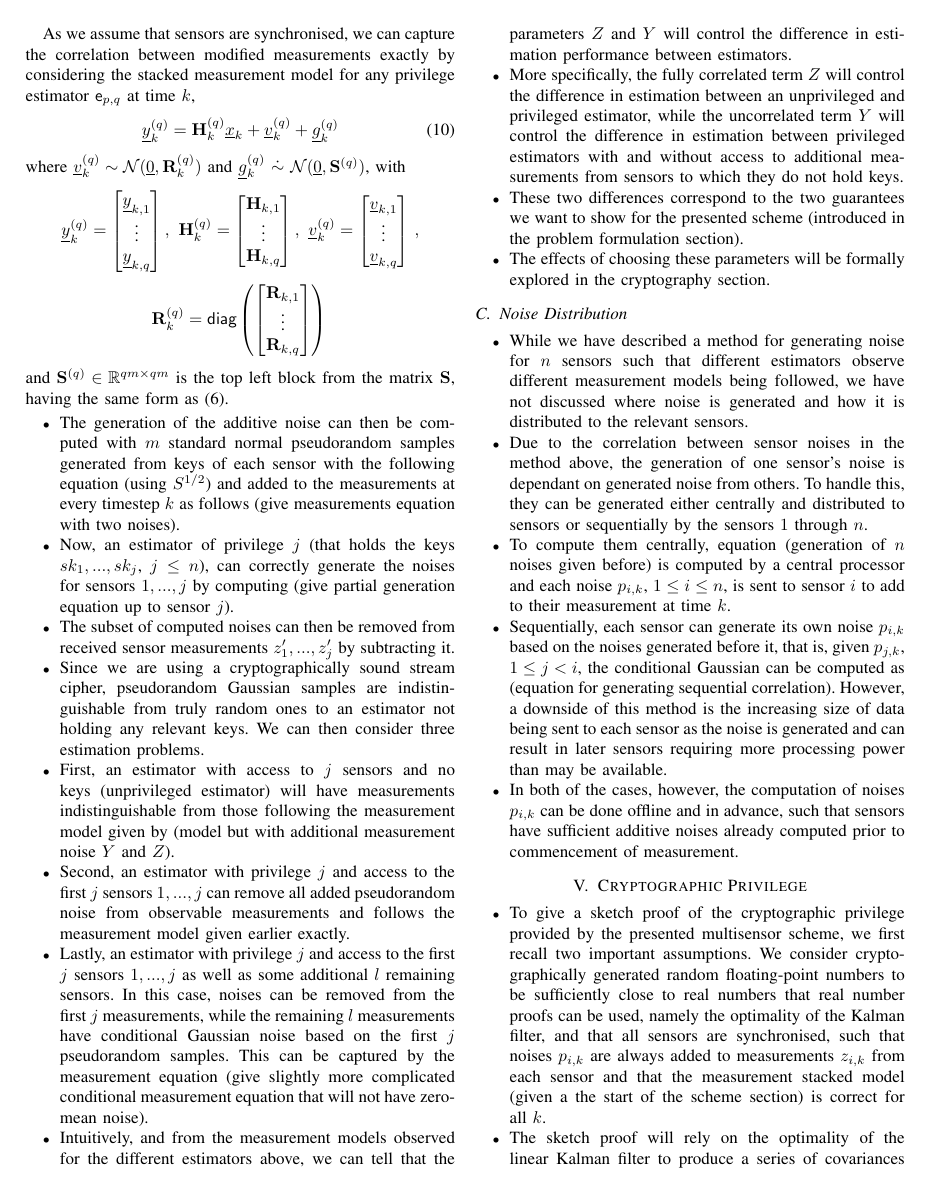
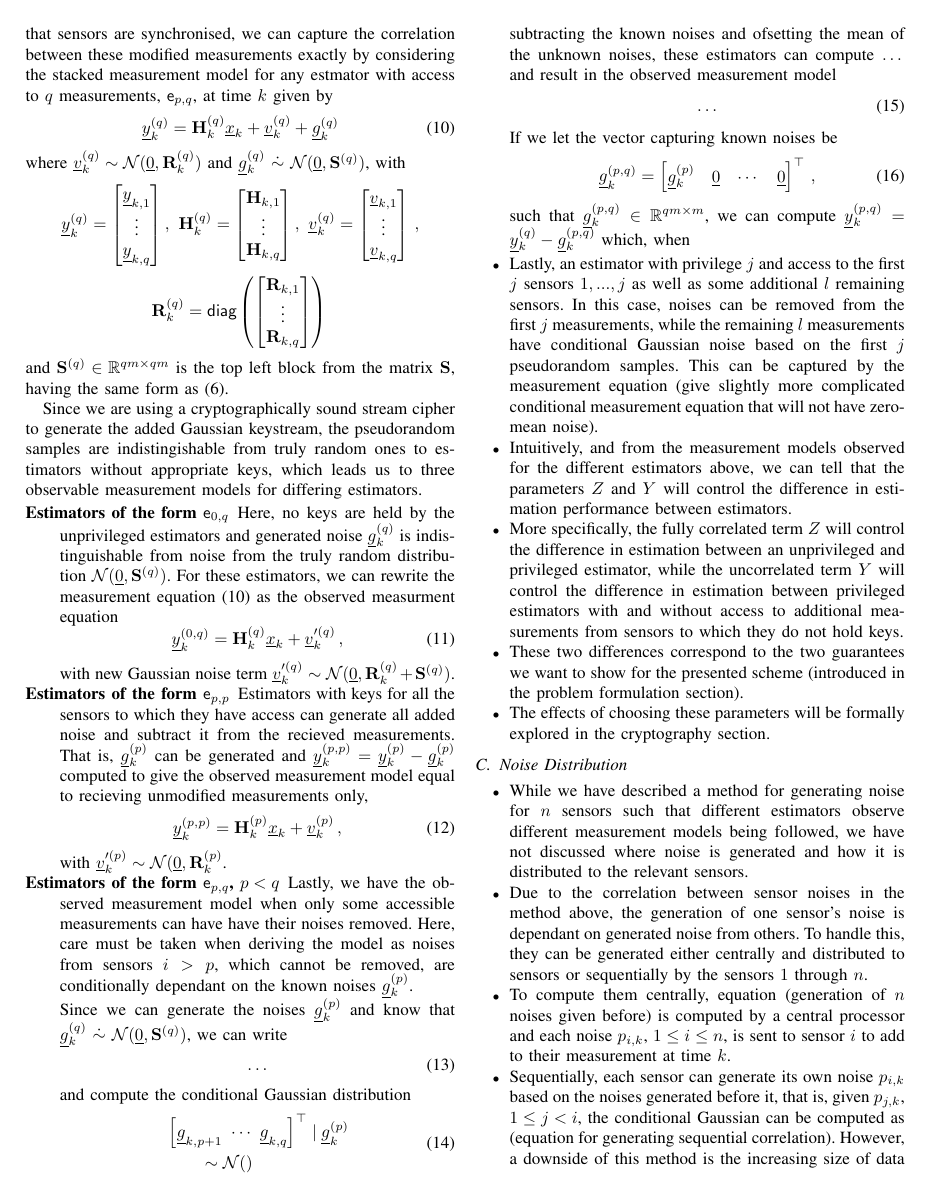
Before and after one commit to omubtcezq/PrivilegedFusion, a LaTeX paper (main.tex): page 4 of 6. Compiled offline with pdfLaTeX; a missing font is replaced by an installed copy or a similar font; a LaTeX package or settings file that is missing is left out.

Commit message:
Continued on observed measurement models, almost done. Notation might need to be reworked due to the over-use of ^{(a)} notation

```diff
--- a/main.tex
+++ b/main.tex
@@ -306,22 +306,15 @@ With \eqref{eqn:p_correlated_noises_generation}, at every timestep $k$, $\vec{g}
 %
 
 \subsection{Measurement Modification}
-With a way to generate noises for sensors and estimators, we can introduce the means of measurement modification and the observable measurement models for different estimators.
-
-Measurement modification is peformed by adding noises $\vec{g}_k^{(N)}$ to measurements from each sensor $i$ before making them public, resulting in modified measurement equations for each sensor,
+With a way to generate noises for sensors and estimators, we can introduce the means of measurement modification and the observable measurement models for different estimators. Measurement modification is peformed by adding noises $\vec{g}_k^{(N)}$ to measurements from each sensor $i$ before making them public, resulting in modified measurement equations for each sensor,
 \begin{equation}
 \begin{split}
   \vec{y}_{k,i}^{(up)} &= \vec{y}_{k,i} + \vec{g}_{k,i}\\
   &= \mat{H}_{k,i}\vec{x}_k + \vec{v}_{k,i} + \vec{g}_{k,i}\,,
 \end{split}
 \end{equation}
-where $\vec{v}_{k,i}\sim\mathcal{N}(\vec{0},\mat{R}_{k,i})$ and $\left[\vec{g}_{k,1}\ \cdots\ \vec{g}_{k,N}\right]^\top\ \dot{\sim}\ \mathcal{N}(\vec{0}, \mat{S})$.
-
-
-
-
-As we assume that sensors are synchronised, we can capture the correlation between modified measurements exactly by considering the stacked measurement model for any privilege estimator $\mathsf{e}_{p,q}$ at time $k$,
-\begin{equation}
+with real measurement noise $\vec{v}_{k,i}\sim\mathcal{N}(\vec{0},\mat{R}_{k,i})$ and the vector of all added noises $\vec{g}_k^{(N)}\ \dot{\sim}\ \mathcal{N}(\vec{0}, \mat{S})$. As we assume that sensors are synchronised, we can capture the correlation between these modified measurements exactly by considering the stacked measurement model for any estmator with access to $q$ measurements, $\mathsf{e}_{p,q}$, at time $k$ given by
+\begin{equation}\label{eqn:measurement_equation}
   \vec{y}_k^{(q)} = \mat{H}_k^{(q)}\vec{x}_k + \vec{v}_k^{(q)} + \vec{g}_k^{(q)}
 \end{equation}
 where $\vec{v}_k^{(q)}\sim\mathcal{N}(\vec{0},\mat{R}_k^{(q)})$ and $\vec{g}_k^{(q)}\ \dot{\sim}\ \mathcal{N}(\vec{0},\mat{S}^{(q)})$, with
@@ -355,19 +348,59 @@ where $\vec{v}_k^{(q)}\sim\mathcal{N}(\vec{0},\mat{R}_k^{(q)})$ and $\vec{g}_k^{
 \end{equation*}
 and $\mat{S}^{(q)} \in \mathbb{R}^{qm\times qm}$ is the top left block from the matrix $\mat{S}$, having the same form as \eqref{eqn:noise_correlation_matrix}.
 
+Since we are using a cryptographically sound stream cipher to generate the added Gaussian keystream, the pseudorandom samples are indistingishable from truly random ones to estimators without appropriate keys, which leads us to three observable measurement models for differing estimators.
+\begin{LaTeXdescription}
+  \item[Estimators of the form $\mathsf{e}_{0,q}$] Here, no keys are held by the unprivileged estimators and generated noise $\vec{g}_k^{(q)}$ is indistinguishable from noise from the truly random distribution $\mathcal{N}(\vec{0}, \mat{S}^{(q)})$. For these estimators, we can rewrite the measurement equation \eqref{eqn:measurement_equation} as the observed measurment equation
+  \begin{equation}
+    \vec{y}_k^{(0,q)} = \mat{H}_k^{(q)}\vec{x}_k + \vec{v}_k^{\prime(q)}\,,
+  \end{equation}
+  with new Gaussian noise term $\vec{v}_k^{\prime(q)} \sim \mathcal{N}(\vec{0}, \mat{R}_k^{(q)}+\mat{S}^{(q)})$.
+
+  \item[Estimators of the form $\mathsf{e}_{p,p}$] Estimators with keys for all the sensors to which they have access can generate all added noise and subtract it from the recieved measurements. That is, $\vec{g}_k^{(p)}$ can be generated and $\vec{y}_k^{(p,p)}=\vec{y}_k^{(p)}-\vec{g}_k^{(p)}$ computed to give the observed measurement model equal to recieving unmodified measurements only,
+  \begin{equation}
+    \vec{y}_k^{(p,p)} = \mat{H}_k^{(p)}\vec{x}_k + \vec{v}_k^{(p)}\,,
+  \end{equation}
+  with $\vec{v}_k^{\prime(p)} \sim \mathcal{N}(\vec{0}, \mat{R}_k^{(p)}$.
+
+  \item[Estimators of the form $\mathsf{e}_{p,q}$, $p<q$] Lastly, we have the observed measurement model when only some accessible measurements can have have their noises removed. Here, care must be taken when deriving the model as noises from sensors $i>p$, which cannot be removed, are conditionally dependant on the known noises $\vec{g}_k^{(p)}$.
+
+  Since we can generate the noises $\vec{g}_k^{(p)}$ and know that $\vec{g}_k^{(q)}\ \dot{\sim}\ \mathcal{N}(\vec{0}, \mat{S}^{(q)})$, we can write
+  \begin{equation}
+    \dots
+  \end{equation}
+  and compute the conditional Gaussian distribution
+  \begin{equation}
+    \begin{split}
+      &\left[\vec{g}_{k,p+1}\ \cdots\ \vec{g}_{k,q}\right]^\top \mid \vec{g}_k^{(p)}\\
+      &\qquad \sim \mathcal{N}()
+    \end{split}
+  \end{equation}
+
+  subtracting the known noises and ofsetting the mean of the unknown noises, these estimators can compute $\dots$ and result in the observed measurement model
+  \begin{equation}
+    \dots
+  \end{equation}
+
+
+
+  % probably don't use the below part
+  If we let the vector capturing known noises be
+  \begin{equation}
+    \vec{g}_k^{(p,q)}=
+    \begin{bmatrix}
+      \vec{g}_k^{(p)} & \vec{0} & \cdots & \vec{0}
+    \end{bmatrix}^\top\,,
+  \end{equation}
+  such that $\vec{g}_k^{(p,q)} \in \mathbb{R}^{qm \times m}$, we can compute $\vec{y}_k^{(p,q)}=\vec{y}_k^{(q)}-\vec{g}_k^{(p,q)}$ which, when
+\end{LaTeXdescription}
 
 \begin{itemize}
-  %\item Similarly to the Gaussian keystream introduced earlier, pseudorandom standard normal samples can be correlated when transformed together even when generated using different keys.
-  %\item To capture a correlation between additive noises from each sensor, we introduce the fully correlated component $Z$ and the uncorrelated component $Y$ and given $n$ sensors we define the generated noise cross-correlation matrix as $S$ (give equation).
-  \item The generation of the additive noise can then be computed with $m$ standard normal pseudorandom samples generated from keys of each sensor with the following equation (using $S^{1/2}$) and added to the measurements at every timestep $k$ as follows (give measurements equation with two noises).
-  %\item In the equation above, computing $S^{1/2}$ requires more than the simpler requirement in single sensor pseudorandom Gaussian keystream ($S^{1/2}S^{1/2\top}=S)$), as the form of the matrix $S^{1/2}$ will affect which subsets of keys are sufficient for partially computing the correlated noises. That is, privileged estimators that only hold a subset of sensor keys should still be able to generate the correlated pseudorandom Gaussian keystream for the subset of sensors for which they hold keys, but not for the remaining sensors.
-  %\item To achieve this and support the privileges introduced in the previous subsection, a lower-triangular form of $S^{1/2}$ is required, for which we will use the Cholesky decomposition. In this form, computing $S^{1/2}$ for a subset of sensors $1,...,j$, $j\leq n$ satisfies the following (equation showing that this matrix is the top left block matrix of the equivalent decomposition for all $n$ sensors).
-  \item Now, an estimator of privilege $j$ (that holds the keys $sk_1,...,sk_j$, $j\leq n$), can correctly generate the noises for sensors $1,...,j$ by computing (give partial generation equation up to sensor $j$).
-  \item The subset of computed noises can then be removed from received sensor measurements $z'_1,...,z'_j$ by subtracting it.
+  %\item Now, an estimator of privilege $j$ (that holds the keys $sk_1,...,sk_j$, $j\leq n$), can correctly generate the noises for sensors $1,...,j$ by computing (give partial generation equation up to sensor $j$).
+  %\item The subset of computed noises can then be removed from received sensor measurements $z'_1,...,z'_j$ by subtracting it.
 
-  \item Since we are using a cryptographically sound stream cipher, pseudorandom Gaussian samples are indistinguishable from truly random ones to an estimator not holding any relevant keys. We can then consider three estimation problems.
-  \item First, an estimator with access to $j$ sensors and no keys (unprivileged estimator) will have measurements indistinguishable from those following the measurement model given by (model but with additional measurement noise $Y$ and $Z$).
-  \item Second, an estimator with privilege $j$ and access to the first $j$ sensors $1,...,j$ can remove all added pseudorandom noise from observable measurements and follows the measurement model given earlier exactly.
+  %\item Since we are using a cryptographically sound stream cipher, pseudorandom Gaussian samples are indistinguishable from truly random ones to an estimator not holding any relevant keys. We can then consider three estimation problems.
+  %\item First, an estimator with access to $j$ sensors and no keys (unprivileged estimator) will have measurements indistinguishable from those following the measurement model given by (model but with additional measurement noise $Y$ and $Z$).
+  %\item Second, an estimator with privilege $j$ and access to the first $j$ sensors $1,...,j$ can remove all added pseudorandom noise from observable measurements and follows the measurement model given earlier exactly.
   \item Lastly, an estimator with privilege $j$ and access to the first $j$ sensors $1,...,j$ as well as some additional $l$ remaining sensors. In this case, noises can be removed from the first $j$ measurements, while the remaining $l$ measurements have conditional Gaussian noise based on the first $j$ pseudorandom samples. This can be captured by the measurement equation (give slightly more complicated conditional measurement equation that will not have zero-mean noise).
   \item Intuitively, and from the measurement models observed for the different estimators above, we can tell that the parameters $Z$ and $Y$ will control the difference in estimation performance between estimators.
   \item More specifically, the fully correlated term $Z$ will control the difference in estimation between an unprivileged and privileged estimator, while the uncorrelated term $Y$ will control the difference in estimation between privileged estimators with and without access to additional measurements from sensors to which they do not hold keys.
```
Also changed, not shown: main.pdf.
